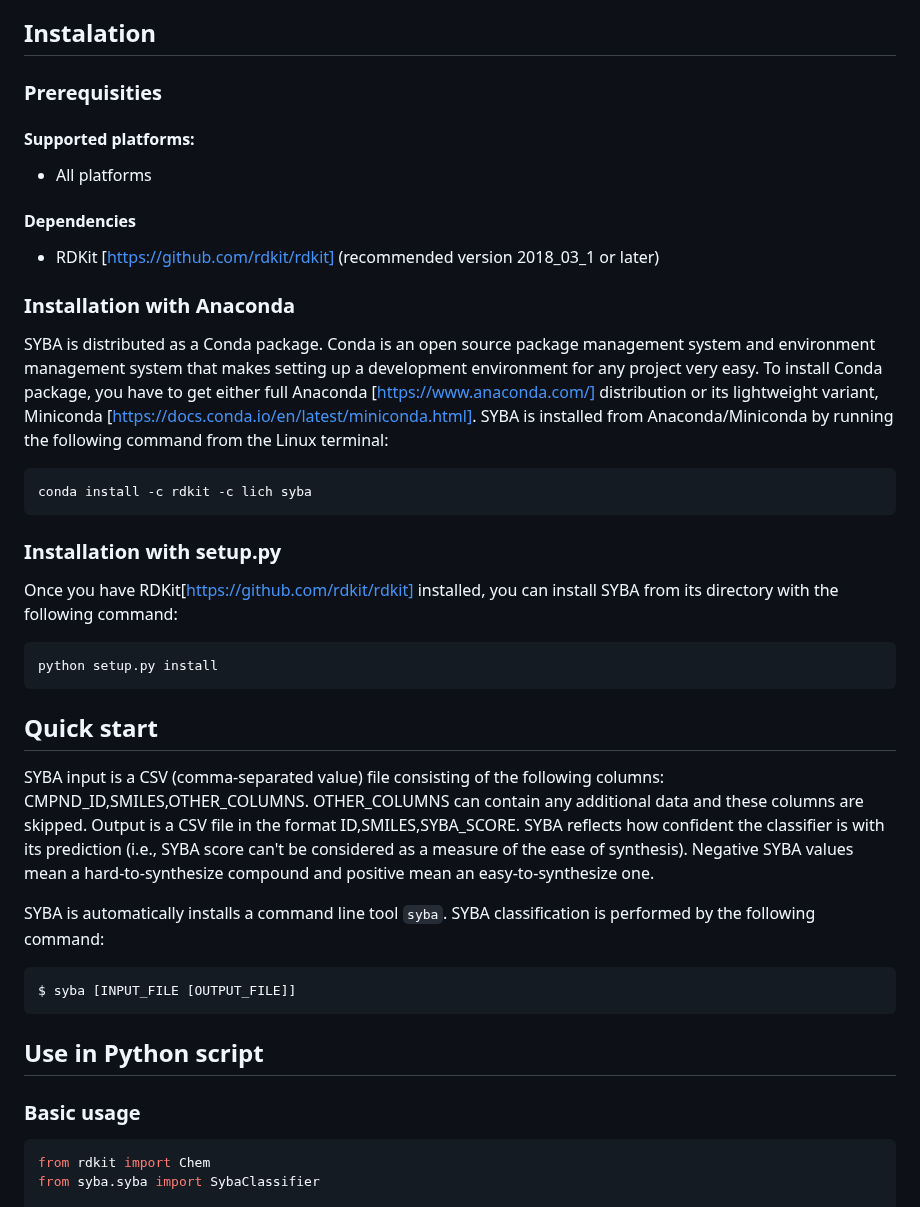
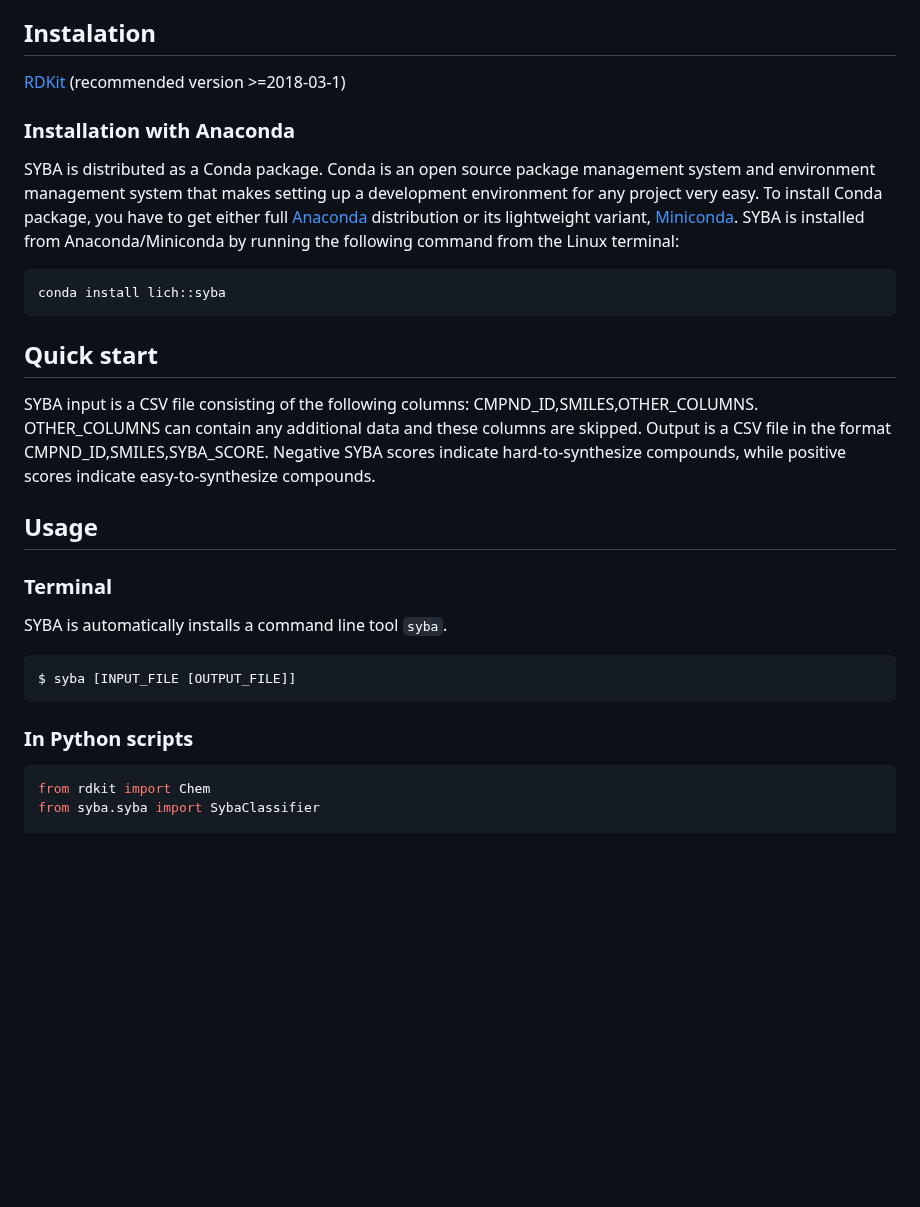
Before and after one commit to LigandPro/hedgehog, a Markdown page: modules/syba/README.md, the part around one of its changes. Rendered like a GitHub page; blank space fills up the shorter version.

````diff
--- a/modules/syba/README.md
+++ b/modules/syba/README.md
@@ -3,35 +3,27 @@ SYnthetic BAyesian classifier (SYBA) is a Python package for the classification
 
 ## Instalation
-### Prerequisities
-#### Supported platforms:
-* All platforms
 
-#### Dependencies
-* RDKit [https://github.com/rdkit/rdkit] (recommended version 2018_03_1 or later)
+[RDKit](https://github.com/rdkit/rdkit) (recommended version >=2018-03-1)
 
 ### Installation with Anaconda
-SYBA is distributed as a Conda package. Conda is an open source package management system and environment management system that makes setting up a development environment for any project very easy. To install Conda package, you have to get either full Anaconda [https://www.anaconda.com/] distribution or its lightweight variant, Miniconda [https://docs.conda.io/en/latest/miniconda.html]. SYBA is installed from Anaconda/Miniconda by running the following command from the Linux terminal:
+SYBA is distributed as a Conda package. Conda is an open source package management system and environment management system that makes setting up a development environment for any project very easy. To install Conda package, you have to get either full [Anaconda](https://www.anaconda.com/) distribution or its lightweight variant, [Miniconda](https://docs.conda.io/en/latest/miniconda.html). SYBA is installed from Anaconda/Miniconda by running the following command from the Linux terminal:
 ```bash
-conda install -c rdkit -c lich syba
-```
-
-### Installation with setup.py
-Once you have RDKit[https://github.com/rdkit/rdkit] installed, you can install SYBA from its directory with the following command:
-```bash
-python setup.py install
+conda install lich::syba
 ```
 
 ## Quick start
-SYBA input is a CSV (comma-separated value) file consisting of the following columns: CMPND_ID,SMILES,OTHER_COLUMNS. OTHER_COLUMNS can contain any additional data and these columns are skipped. Output is a CSV file in the format ID,SMILES,SYBA_SCORE. SYBA reflects how confident the classifier is with its prediction (i.e., SYBA score can't be considered as a measure of the ease of synthesis). Negative SYBA values mean a hard-to-synthesize compound and positive mean an easy-to-synthesize one.
+SYBA input is a CSV file consisting of the following columns: CMPND_ID,SMILES,OTHER_COLUMNS. OTHER_COLUMNS can contain any additional data and these columns are skipped. Output is a CSV file in the format CMPND_ID,SMILES,SYBA_SCORE. Negative SYBA scores indicate hard-to-synthesize compounds, while positive scores indicate easy-to-synthesize compounds.
 
+## Usage
+
+### Terminal
 SYBA is automatically installs a command line tool `syba`.
-SYBA classification is performed by the following command:
 
 ```bash
 $ syba [INPUT_FILE [OUTPUT_FILE]]
 ```
-## Use in Python script
-### Basic usage
+
+### In Python scripts
 ```python
 from rdkit import Chem
 from syba.syba import SybaClassifier
````
Also changed, not shown: other parts of modules/syba/README.md (+1 -1 lines).
